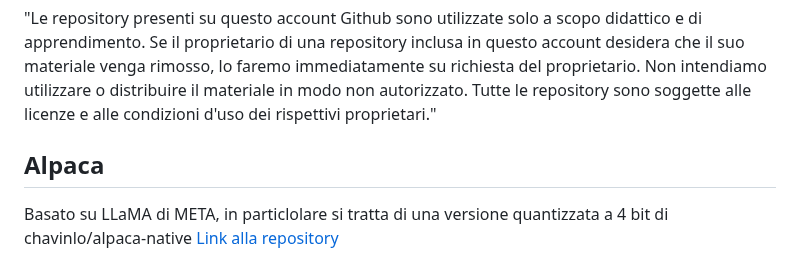
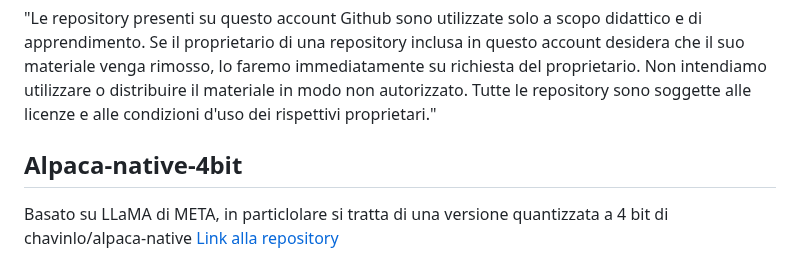
Before and after one commit to Nat-Amato/-SaA-Vtuber-AI, a Markdown page: README.md, the part around the change. GitHub-like rendering.

```diff
--- a/README.md
+++ b/README.md
@@ -53,7 +53,7 @@ Ricevuta la risposta del bot, sia in formato testuale che vocale, l'utente può
 ## Premessa
 "Le repository presenti su questo account Github sono utilizzate solo a scopo didattico e di apprendimento. Se il proprietario di una repository inclusa in questo account desidera che il suo materiale venga rimosso, lo faremo immediatamente su richiesta del proprietario. Non intendiamo utilizzare o distribuire il materiale in modo non autorizzato. Tutte le repository sono soggette alle licenze e alle condizioni d'uso dei rispettivi proprietari."
 
-## Alpaca
+## Alpaca-native-4bit
 Basato su LLaMA di META, in particlolare si tratta di una versione quantizzata a 4 bit di chavinlo/alpaca-native
 [Link alla repository](https://huggingface.co/ozcur/alpaca-native-4bit "Link alla repository")
 
```
